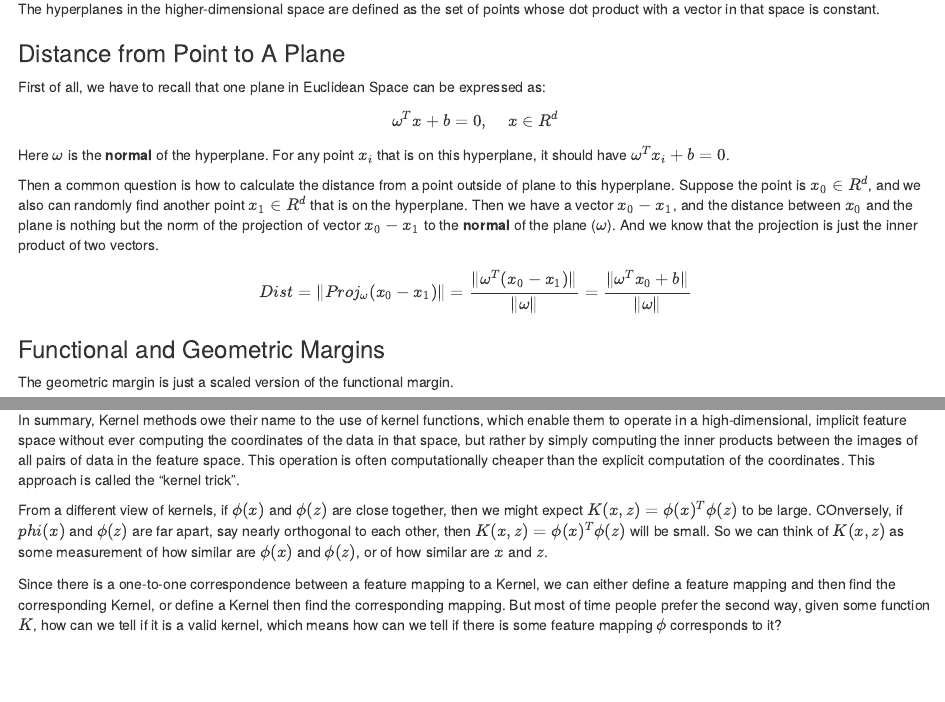
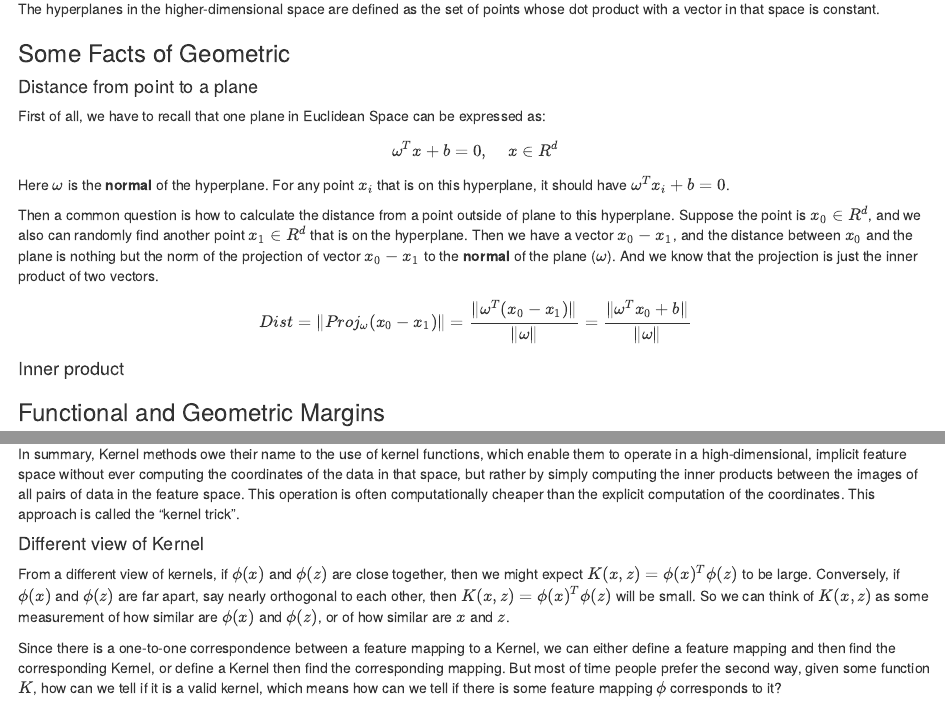
Before and after one commit to XiaosuTong/web, an R Markdown document (SVM/docs/01.intro.Rmd): the page in a window 1100 px wide, from 940 px down, and a second part further down, joined at a grey line. Rendered offline with R 4.5, knitr and Pandoc, with nearby package versions.

Commit message:
update web

```diff
--- a/SVM/docs/01.intro.Rmd
+++ b/SVM/docs/01.intro.Rmd
@@ -57,7 +57,9 @@ higher-dimensional space, presumably making the separation easier in that space.
 The hyperplanes in the higher-dimensional space are defined as the set of points whose dot product
 with a vector in that space is constant.
 
-### Distance from Point to A Plane ###
+### Some Facts of Geometric ###
+
+#### Distance from point to a plane ####
 
 First of all, we have to recall that one plane in Euclidean Space can be expressed as:
 $$
@@ -75,6 +77,7 @@ $$
 Dist = \|Proj_{\omega}(x_0 - x_1)\| = \frac{\|\omega^T(x_0 - x_1)\|}{\|\omega\|} = \frac{\|\omega^Tx_0 + b\|}{\|\omega\|}
 $$
 
+#### Inner product ####
 
 ### Functional and Geometric Margins ###
 
@@ -414,8 +417,10 @@ space, but rather by simply computing the inner products between the images of a
 feature space. This operation is often computationally cheaper than the explicit computation of the
 coordinates. This approach is called the "kernel trick".
 
+#### Different view of Kernel ####
+
 From a different view of kernels, if $\phi(x)$ and $\phi(z)$ are close together, then we might expect $K(x,z) = \phi(x)^T\phi(z)$
-to be large. COnversely, if $phi(x)$ and $\phi(z)$ are far apart, say nearly orthogonal to each other, then
+to be large. Conversely, if $\phi(x)$ and $\phi(z)$ are far apart, say nearly orthogonal to each other, then
 $K(x,z) = \phi(x)^T\phi(z)$ will be small. So we can think of $K(x,z)$ as some measurement of how similar are
 $\phi(x)$ and $\phi(z)$, or of how similar are $x$ and $z$.
 
```
Also changed, not shown: SVM/code/01.intro.R (+8 -3 lines), SVM/index.html, SVM/docs/01.intro.Rmd (2 more changed lines).
